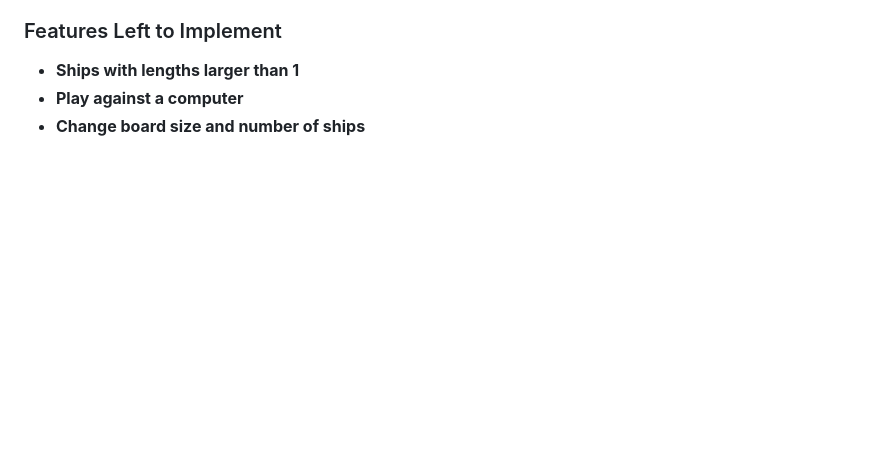
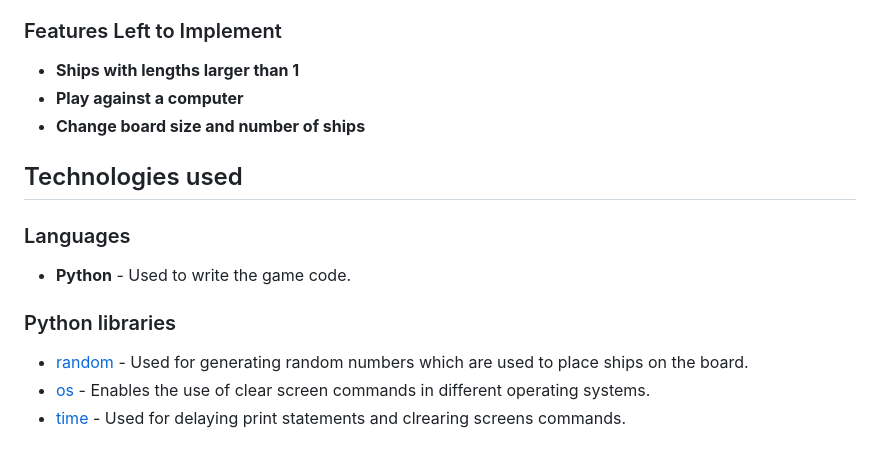
Before and after one commit to 85rhrl/PP3, a Markdown page: README.md, the part around the change. Rendered like a GitHub page; blank space fills up the shorter version.

Commit message:
Add technologies used, langagues and python libraries

```diff
--- a/README.md
+++ b/README.md
@@ -78,3 +78,13 @@ The objective is to sunk all ships before the player runs out of turns (missiles
 - __Ships with lengths larger than 1__
 - __Play against a computer__
 - __Change board size and number of ships__
+
+## Technologies used
+
+### Languages
+- __Python__ - Used to write the game code.
+
+### Python libraries
+-   [random](https://docs.python.org/3/library/random.html) - Used for generating random numbers which are used to place ships on the board.
+-   [os](https://docs.python.org/3/library/os.html) - Enables the use of clear screen commands in different operating systems.
+-   [time](https://docs.python.org/3/library/time.html) - Used for delaying print statements and clrearing screens commands.
```
